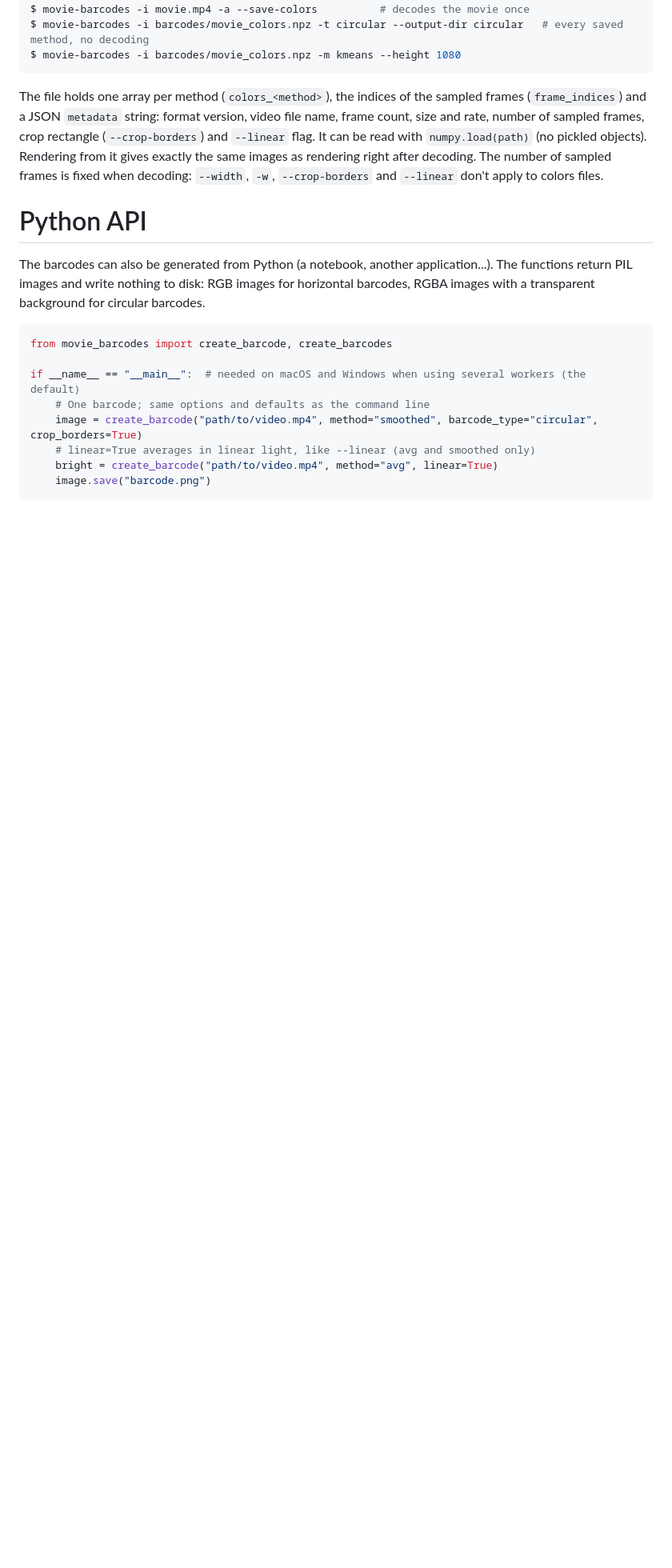
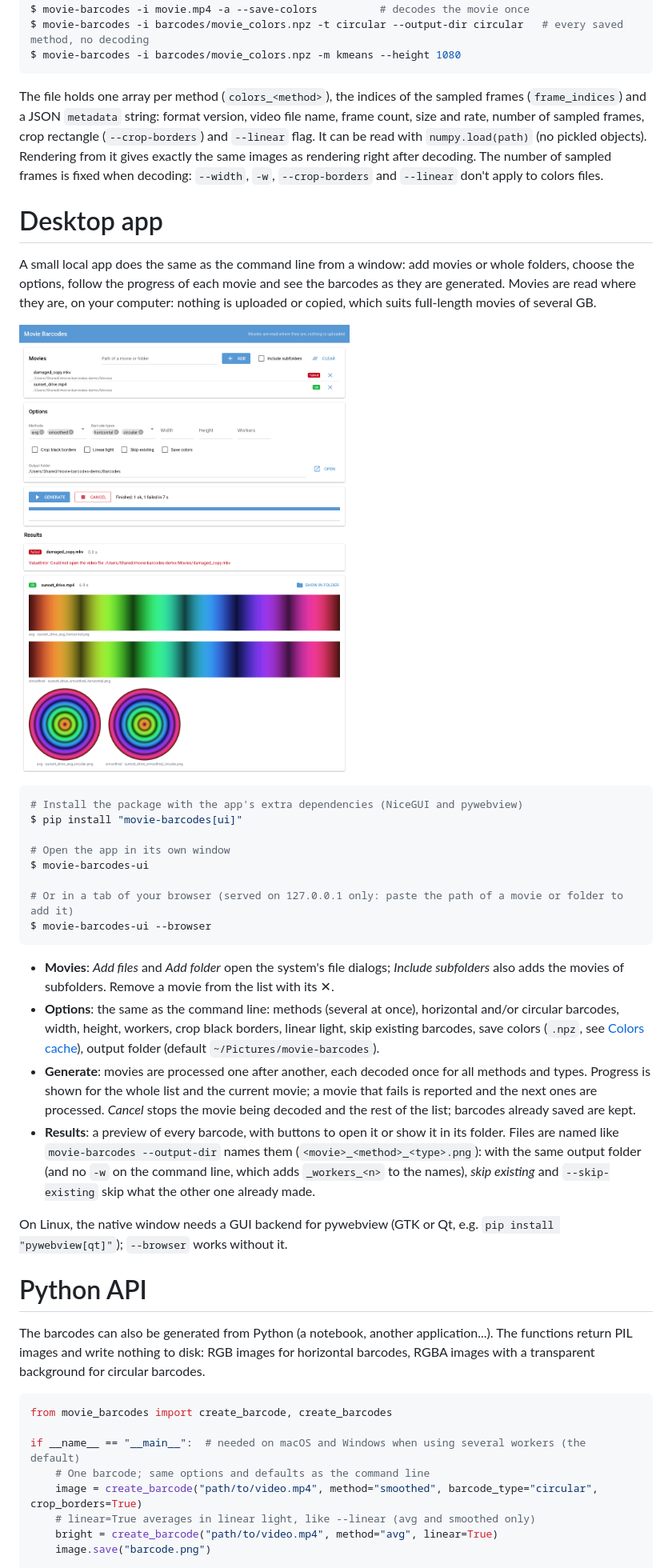
Before and after one commit to Wazzabeee/movie-barcodes, a Markdown page: README.md, the part around one of its changes. Shown at 80% size. Rendered like a GitHub page; pictures changed too: examples/desktop_app.png (added); blank space fills up the shorter version.

````diff
--- a/README.md
+++ b/README.md
@@ -123,6 +124,29 @@ $ movie-barcodes -i barcodes/movie_colors.npz -m kmeans --height 1080
 
 The file holds one array per method (`colors_<method>`), the indices of the sampled frames (`frame_indices`) and a JSON `metadata` string: format version, video file name, frame count, size and rate, number of sampled frames, crop rectangle (`--crop-borders`) and `--linear` flag. It can be read with `numpy.load(path)` (no pickled objects). Rendering from it gives exactly the same images as rendering right after decoding. The number of sampled frames is fixed when decoding: `--width`, `-w`, `--crop-borders` and `--linear` don't apply to colors files.
 
+# Desktop app
+A small local app does the same as the command line from a window: add movies or whole folders, choose the options, follow the progress of each movie and see the barcodes as they are generated. Movies are read where they are, on your computer: nothing is uploaded or copied, which suits full-length movies of several GB.
+
+![Desktop app](https://raw.githubusercontent.com/Wazzabeee/movie-barcodes/main/examples/desktop_app.png)
+
+```bash
+# Install the package with the app's extra dependencies (NiceGUI and pywebview)
+$ pip install "movie-barcodes[ui]"
+
+# Open the app in its own window
+$ movie-barcodes-ui
+
+# Or in a tab of your browser (served on 127.0.0.1 only: paste the path of a movie or folder to add it)
+$ movie-barcodes-ui --browser
+```
+
+- **Movies**: *Add files* and *Add folder* open the system's file dialogs; *Include subfolders* also adds the movies of subfolders. Remove a movie from the list with its ✕.
+- **Options**: the same as the command line: methods (several at once), horizontal and/or circular barcodes, width, height, workers, crop black borders, linear light, skip existing barcodes, save colors (`.npz`, see [Colors cache](#colors-cache)), output folder (default `~/Pictures/movie-barcodes`).
+- **Generate**: movies are processed one after another, each decoded once for all methods and types. Progress is shown for the whole list and the current movie; a movie that fails is reported and the next ones are processed. *Cancel* stops the movie being decoded and the rest of the list; barcodes already saved are kept.
+- **Results**: a preview of every barcode, with buttons to open it or show it in its folder. Files are named like `movie-barcodes --output-dir` names them (`<movie>_<method>_<type>.png`): with the same output folder (and no `-w` on the command line, which adds `_workers_<n>` to the names), *skip existing* and `--skip-existing` skip what the other one already made.
+
+On Linux, the native window needs a GUI backend for pywebview (GTK or Qt, e.g. `pip install "pywebview[qt]"`); `--browser` works without it.
+
 # Python API
 The barcodes can also be generated from Python (a notebook, another application...). The functions return PIL images and write nothing to disk: RGB images for horizontal barcodes, RGBA images with a transparent background for circular barcodes.
 
````
Also changed, not shown: other parts of README.md (+21 -0 lines), 8 other files.
